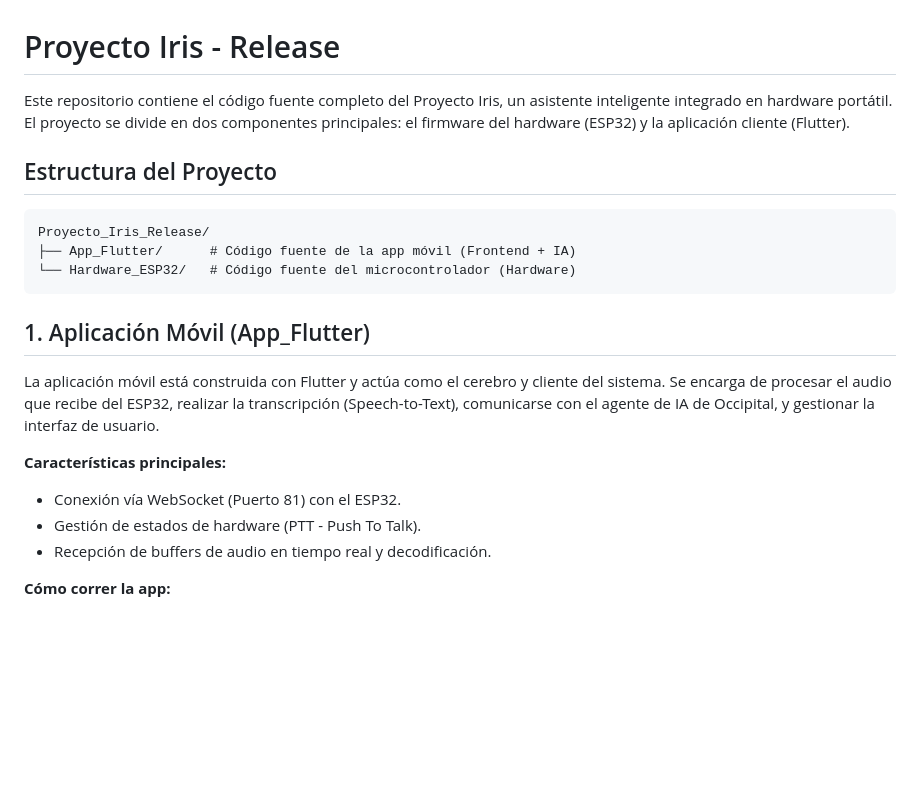
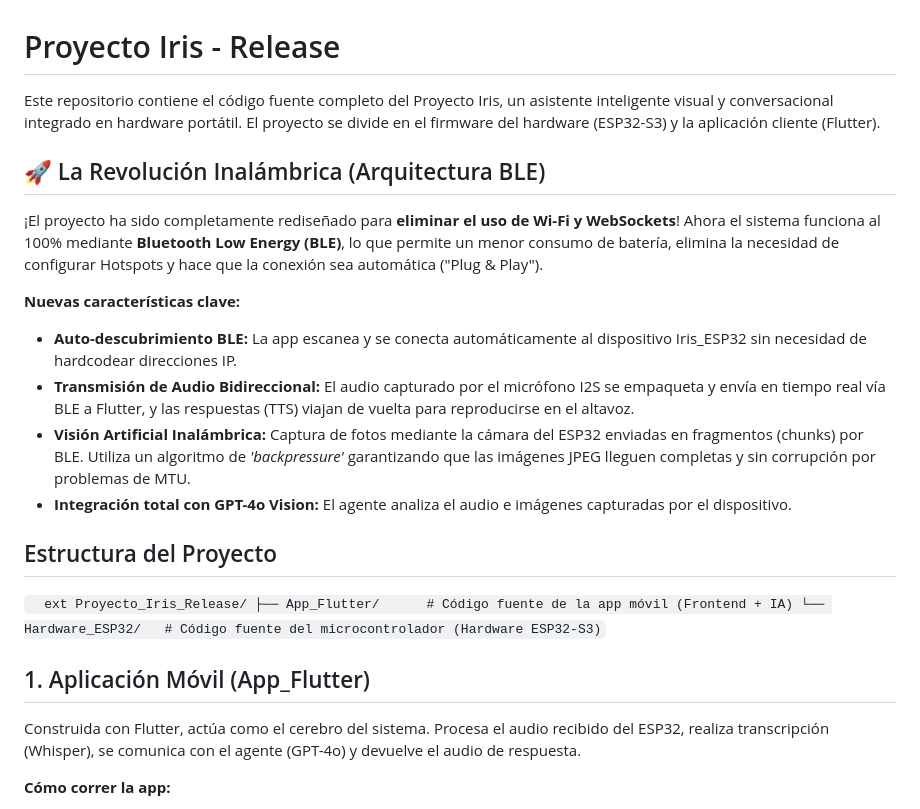
Before and after one commit to yongiluu/Proyecto_Iris, a Markdown page: README.md, the part around one of its changes. Rendered like a GitHub page; blank space fills up the shorter version.

````diff
--- a/README.md
+++ b/README.md
@@ -1,23 +1,28 @@
 # Proyecto Iris - Release
 
-Este repositorio contiene el código fuente completo del Proyecto Iris, un asistente inteligente integrado en hardware portátil. El proyecto se divide en dos componentes principales: el firmware del hardware (ESP32) y la aplicación cliente (Flutter).
+Este repositorio contiene el código fuente completo del Proyecto Iris, un asistente inteligente visual y conversacional integrado en hardware portátil. El proyecto se divide en el firmware del hardware (ESP32-S3) y la aplicación cliente (Flutter).
+
+## 🚀 La Revolución Inalámbrica (Arquitectura BLE)
+
+¡El proyecto ha sido completamente rediseñado para **eliminar el uso de Wi-Fi y WebSockets**! Ahora el sistema funciona al 100% mediante **Bluetooth Low Energy (BLE)**, lo que permite un menor consumo de batería, elimina la necesidad de configurar Hotspots y hace que la conexión sea automática ("Plug & Play").
+
+**Nuevas características clave:**
+- **Auto-descubrimiento BLE:** La app escanea y se conecta automáticamente al dispositivo Iris_ESP32 sin necesidad de hardcodear direcciones IP.
+- **Transmisión de Audio Bidireccional:** El audio capturado por el micrófono I2S se empaqueta y envía en tiempo real vía BLE a Flutter, y las respuestas (TTS) viajan de vuelta para reproducirse en el altavoz.
+- **Visión Artificial Inalámbrica:** Captura de fotos mediante la cámara del ESP32 enviadas en fragmentos (chunks) por BLE. Utiliza un algoritmo de *'backpressure'* garantizando que las imágenes JPEG lleguen completas y sin corrupción por problemas de MTU.
+- **Integración total con GPT-4o Vision:** El agente analiza el audio e imágenes capturadas por el dispositivo.
 
 ## Estructura del Proyecto
 
-```text
+`	ext
 Proyecto_Iris_Release/
 ├── App_Flutter/      # Código fuente de la app móvil (Frontend + IA)
-└── Hardware_ESP32/   # Código fuente del microcontrolador (Hardware)
-```
+└── Hardware_ESP32/   # Código fuente del microcontrolador (Hardware ESP32-S3)
+`
 
 ## 1. Aplicación Móvil (App_Flutter)
 
-La aplicación móvil está construida con Flutter y actúa como el cerebro y cliente del sistema. Se encarga de procesar el audio que recibe del ESP32, realizar la transcripción (Speech-to-Text), comunicarse con el agente de IA de Occipital, y gestionar la interfaz de usuario.
-
-**Características principales:**
-- Conexión vía WebSocket (Puerto 81) con el ESP32.
-- Gestión de estados de hardware (PTT - Push To Talk).
-- Recepción de buffers de audio en tiempo real y decodificación.
+Construida con Flutter, actúa como el cerebro del sistema. Procesa el audio recibido del ESP32, realiza transcripción (Whisper), se comunica con el agente (GPT-4o) y devuelve el audio de respuesta.
 
 **Cómo correr la app:**
 1. Asegúrate de tener Flutter instalado.
````
Also changed, not shown: other parts of README.md (+22 -31 lines).
